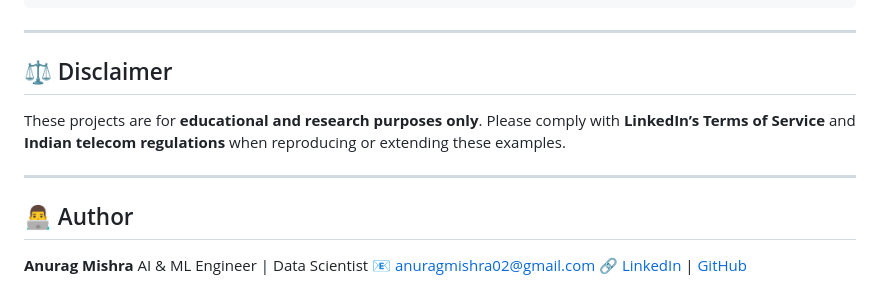
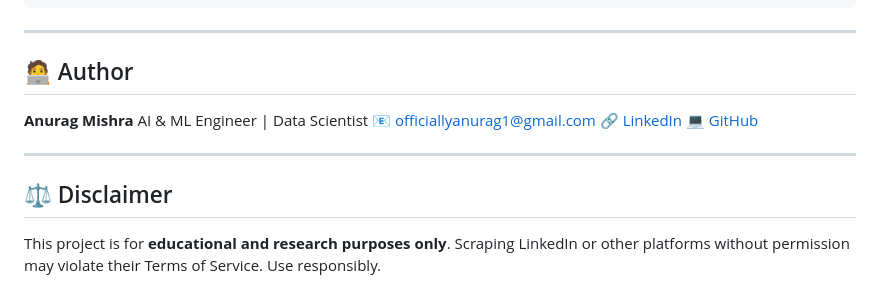
Before and after one commit to OPanurag/AI_Ops_Toolkit, a Markdown page: README.md, the part around the change. GitHub-like rendering.

```diff
--- a/README.md
+++ b/README.md
@@ -74,16 +74,18 @@ AI_Automation_Assignment/
 
 ---
 
-## ⚖️ Disclaimer
+## 🧑‍💻 Author
 
-These projects are for **educational and research purposes only**.
-Please comply with **LinkedIn’s Terms of Service** and **Indian telecom regulations** when reproducing or extending these examples.
+**Anurag Mishra**
+AI & ML Engineer | Data Scientist
+📧 [officiallyanurag1@gmail.com](mailto:officiallyanurag1@gmail.com)
+🔗 [LinkedIn](https://www.linkedin.com/in/anuragmishra02/)
+💻 [GitHub](https://github.com/OPanurag)
 
 ---
 
-## 👨‍💻 Author
+## ⚖️ Disclaimer
 
-**Anurag Mishra**
-AI & ML Engineer | Data Scientist
-📧 [anuragmishra02@gmail.com](mailto:anuragmishra02@gmail.com)
-🔗 [LinkedIn](https://www.linkedin.com/in/anuragmishra02/) | [GitHub](https://github.com/OPanurag)
+This project is for **educational and research purposes only**.
+Scraping LinkedIn or other platforms without permission may violate their Terms of Service.
+Use responsibly.
```
Also changed, not shown: autodialer/README.md (+18 -0 lines).
